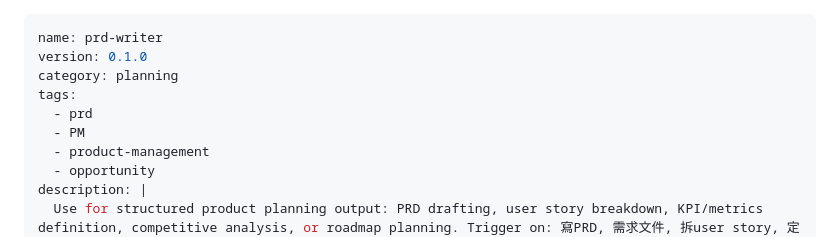
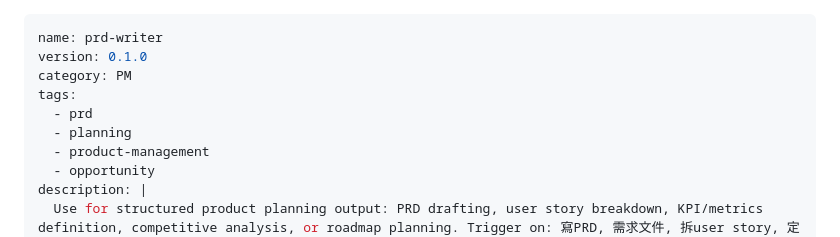
Before and after one commit to Vincenthsiehisme/lion-skill-library, a Markdown page: skills/prd-writer/SKILL.md, the part around the change. Rendered like a GitHub page.

```diff
--- a/skills/prd-writer/SKILL.md
+++ b/skills/prd-writer/SKILL.md
@@ -1,10 +1,10 @@
 ---
 name: prd-writer
 version: 0.1.0
-category: planning
+category: PM
 tags:
   - prd
-  - PM
+  - planning
   - product-management
   - opportunity
 description: |
```
